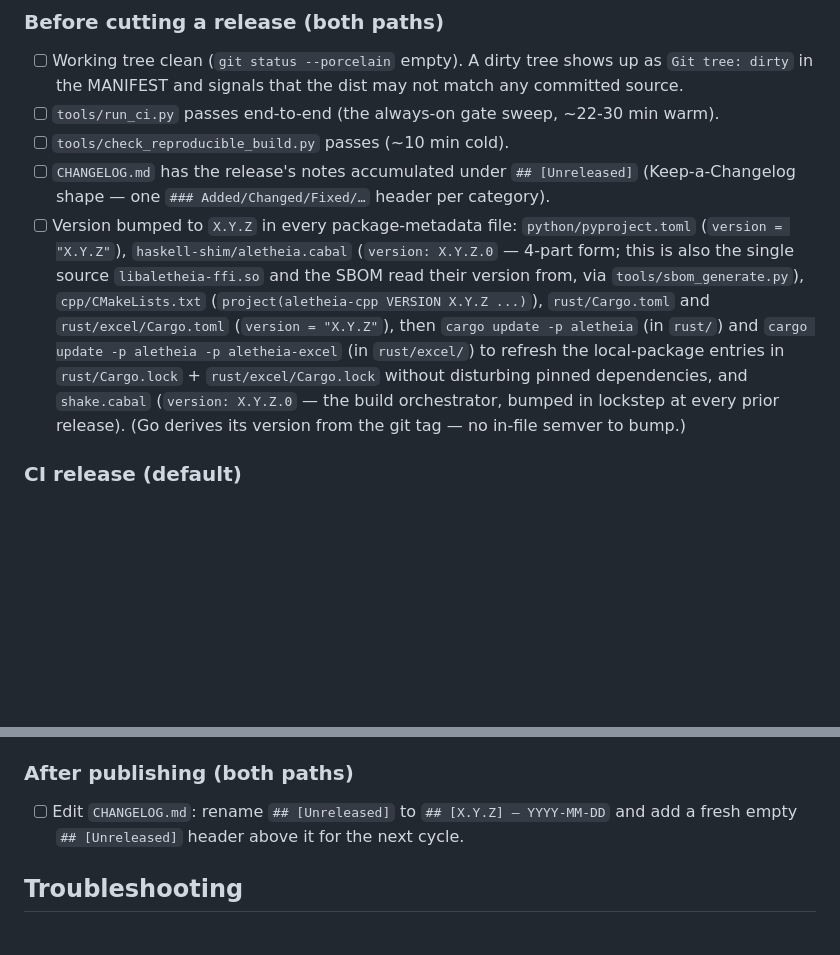
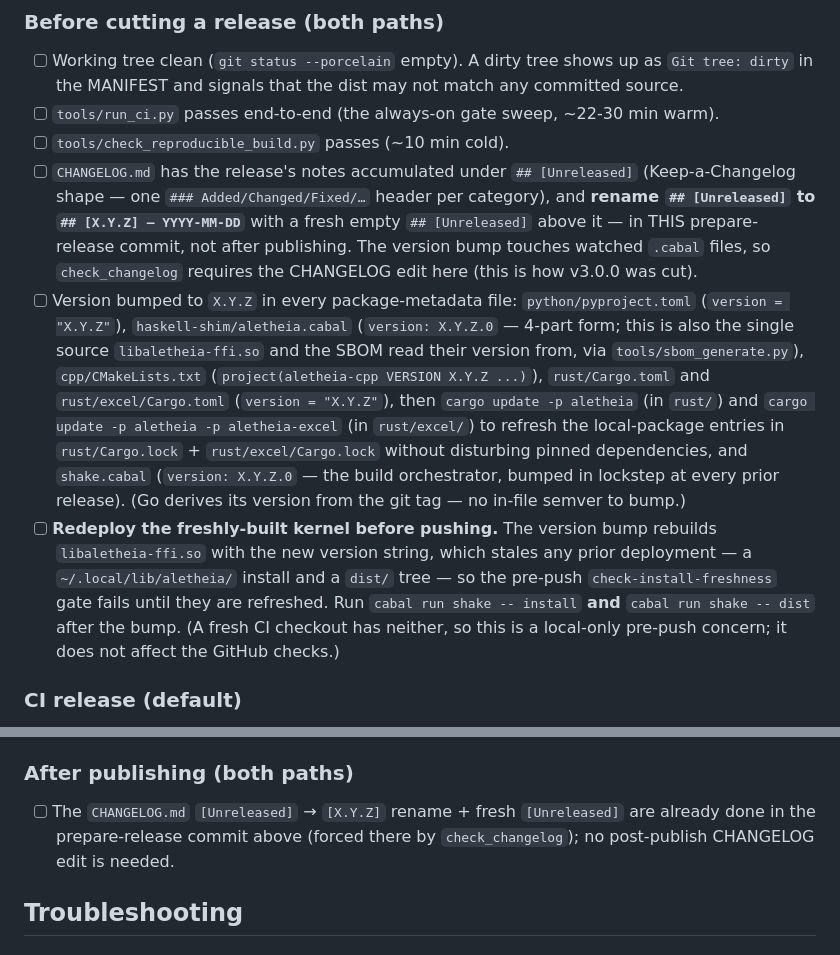
Before and after one commit to Jaetan/aletheia, a Markdown page: docs/development/RELEASE.md, 2 parts joined by grey strips. Drawn GitHub-style; blank space fills up the shorter version.

Commit message:
docs(release): record the kernel-refresh + CHANGELOG-rename rules in RELEASE.md
Two rules the release process kept rediscovering, now in the checklist:
- A version bump is a KERNEL change — it rebuilds libaletheia-ffi.so with a new
  version string — so the ~/.local install AND the dist/ tree go stale and the
  pre-push check-install-freshness gate fails. `cabal run shake -- install` AND
  `cabal run shake -- dist` are now a "before cutting" checklist step.
- The CHANGELOG `[Unreleased]` -> `[X.Y.Z]` rename belongs in the prepare-release
  commit (check_changelog forces it — watched .cabal files change), not "after
  publishing" as the checklist wrongly stated. Corrected in both places.

Co-Authored-By: Claude Opus 4.8 (1M context) <noreply@anthropic.com>
Claude-Session: https://claude.ai/code/session_018H45Nnc7NRhmVNEwucRCfX

```diff
--- a/docs/development/RELEASE.md
+++ b/docs/development/RELEASE.md
@@ -296,7 +296,10 @@ A failure in any of these is a stop-the-world event for the consumer.
 - [ ] `tools/check_reproducible_build.py` passes (~10 min cold).
 - [ ] `CHANGELOG.md` has the release's notes accumulated under `## [Unreleased]`
       (Keep-a-Changelog shape — one `### Added/Changed/Fixed/…` header per
-      category).
+      category), and **rename `## [Unreleased]` to `## [X.Y.Z] — YYYY-MM-DD`** with a
+      fresh empty `## [Unreleased]` above it — in THIS prepare-release commit, not
+      after publishing. The version bump touches watched `.cabal` files, so
+      `check_changelog` requires the CHANGELOG edit here (this is how v3.0.0 was cut).
 - [ ] Version bumped to `X.Y.Z` in every package-metadata file:
       `python/pyproject.toml` (`version = "X.Y.Z"`),
       `haskell-shim/aletheia.cabal` (`version: X.Y.Z.0` — 4-part form; this is
@@ -311,6 +314,14 @@ A failure in any of these is a stop-the-world event for the consumer.
       and `shake.cabal` (`version: X.Y.Z.0` — the build orchestrator, bumped in
       lockstep at every prior release).
       (Go derives its version from the git tag — no in-file semver to bump.)
+- [ ] **Redeploy the freshly-built kernel before pushing.** The version bump
+      rebuilds `libaletheia-ffi.so` with the new version string, which stales any
+      prior deployment — a `~/.local/lib/aletheia/` install and a `dist/` tree —
+      so the pre-push `check-install-freshness` gate fails until they are
+      refreshed. Run `cabal run shake -- install` **and** `cabal run shake -- dist`
+      after the bump. (A fresh CI checkout has neither, so this is a local-only
+      pre-push concern; it does not affect the GitHub checks.)
+
 ### CI release (default)
 
 - [ ] Tag the release commit and push: `git tag -s vX.Y.Z -m "Aletheia vX.Y.Z"`
@@ -335,8 +346,9 @@ A failure in any of these is a stop-the-world event for the consumer.
 
 ### After publishing (both paths)
 
-- [ ] Edit `CHANGELOG.md`: rename `## [Unreleased]` to `## [X.Y.Z] — YYYY-MM-DD`
-      and add a fresh empty `## [Unreleased]` header above it for the next cycle.
+- [ ] The `CHANGELOG.md` `[Unreleased]` → `[X.Y.Z]` rename + fresh `[Unreleased]`
+      are already done in the prepare-release commit above (forced there by
+      `check_changelog`); no post-publish CHANGELOG edit is needed.
 
 ## Troubleshooting
 
```
